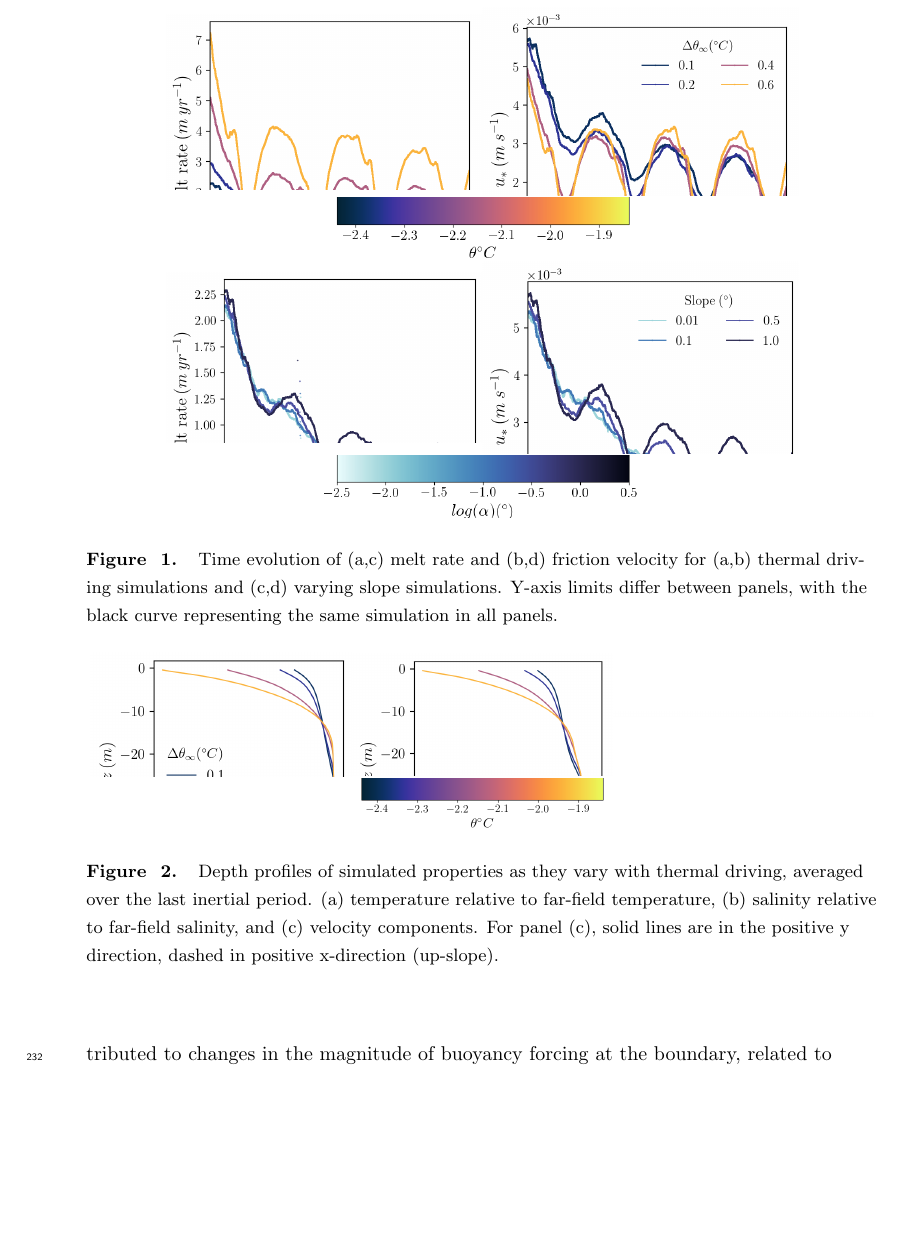
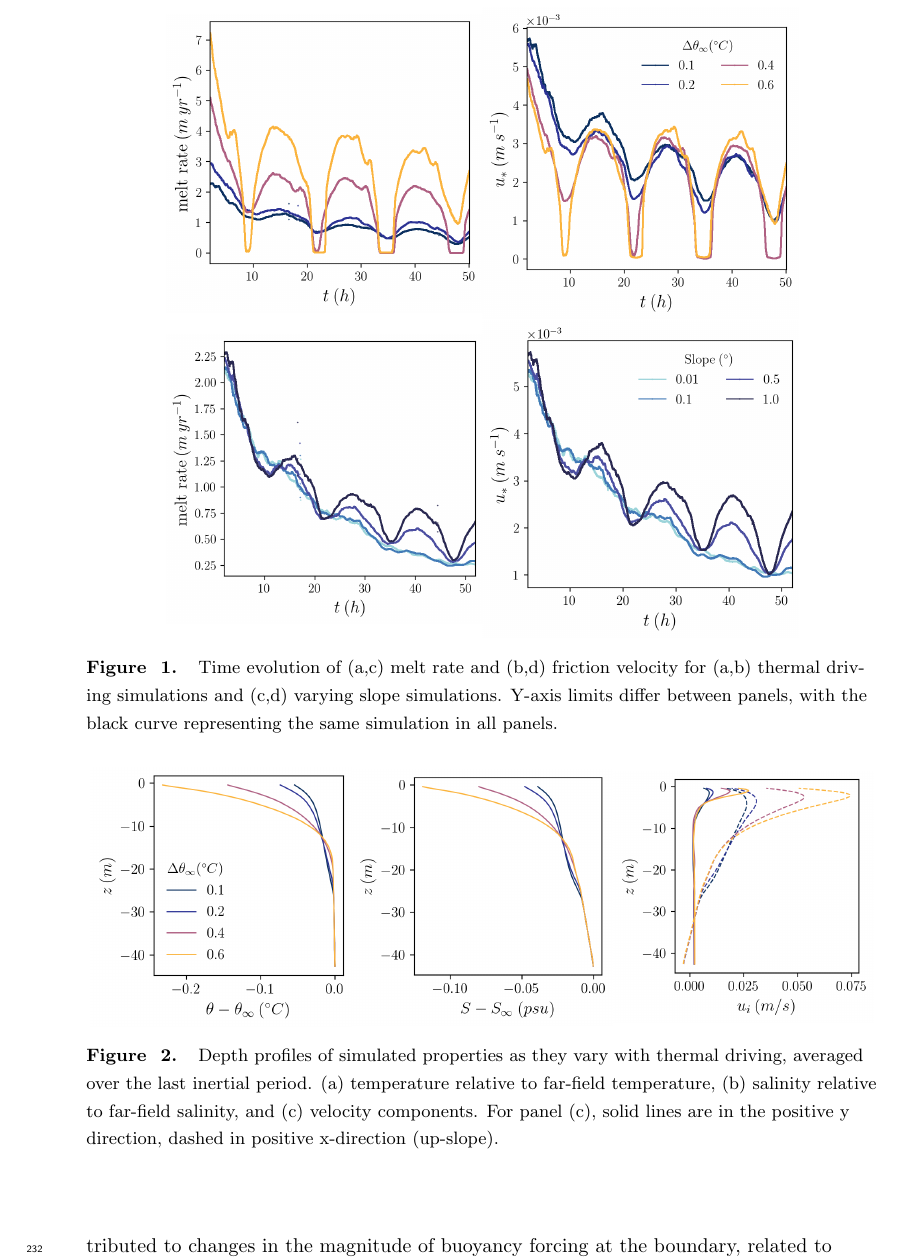
Before and after one commit to cbegeman/iceshelf_les, a LaTeX document (main.tex): part of page 9 of 26, cut so that both start at the same text, the shorter picture padded with empty space. Compiled offline with pdfLaTeX.

Commit message:
Updates from Overleaf

```diff
--- a/main.tex
+++ b/main.tex
@@ -207,19 +207,17 @@ Melt rates decline over the course of the simulations (Figure \ref{fig:timeserie
 \begin{figure}[h!]
     \centering
     \begin{minipage}{0.4\textwidth}
-        \includegraphics[trim={0 4cm 0 0},clip,width=\textwidth]{Figures/melt_cmp_dT_t.png}
+        \includegraphics[trim={0 0cm 0 0},clip,width=\textwidth]{Figures/melt_cmp_dT_t.png}
     \end{minipage}%
     \begin{minipage}{0.4\textwidth}
-        \includegraphics[trim={0 4cm 0 0},clip,width=\textwidth]{Figures/us_cmp_dT_t.png}
+        \includegraphics[trim={0 0cm 0 0},clip,width=\textwidth]{Figures/us_cmp_dT_t.png}
     \end{minipage}
-    \includegraphics[width=0.4\textwidth,trim={1cm 0cm 1cm 5cm}, clip]{Figures/colorbar_thermal_driving.png}
     \begin{minipage}{0.4\textwidth}
-        \includegraphics[trim={0 4cm 0 0},clip,width=\textwidth]{Figures/melt_cmp_dslope_t.png}
+        \includegraphics[trim={0 0cm 0 0},clip,width=\textwidth]{Figures/melt_cmp_dslope_t.png}
     \end{minipage}%
     \begin{minipage}{0.4\textwidth}
-        \includegraphics[trim={0 4cm 0 0},clip,width=\textwidth]{Figures/us_cmp_dslope_t.png}
+        \includegraphics[trim={0 0cm 0 0},clip,width=\textwidth]{Figures/us_cmp_dslope_t.png}
     \end{minipage}
-    \includegraphics[width=0.4\textwidth,trim={1cm 0cm 1cm 5cm}, clip]{Figures/colorbar_slope.png}
     \caption{Time evolution of (a,c) melt rate and (b,d) friction velocity for (a,b) thermal driving simulations and (c,d) varying slope simulations. Y-axis limits differ between panels, with the black curve representing the same simulation in all panels.}
     \label{fig:timeseries}
 \end{figure}
@@ -229,15 +227,14 @@ We present depth-profiles of temperature, salinity, and velocity at the end of a
 \begin{figure}[h!]
     \centering
     \begin{minipage}{0.33\textwidth}
-        \includegraphics[trim={0 4cm 0 0},clip, width=\textwidth]{Figures/pt_cmp_dT_43h_tav13h_z_profile.png}
+        \includegraphics[trim={0 0cm 0 0},clip, width=\textwidth]{Figures/pt_cmp_dT_43h_tav13h_z_profile.png}
     \end{minipage}%
     \begin{minipage}{0.33\textwidth}
-        \includegraphics[trim={0 4cm 0 0},clip, width=\textwidth]{Figures/sa_cmp_dT_43h_tav13h_z_profile.png}
+        \includegraphics[trim={0 0cm 0 0},clip, width=\textwidth]{Figures/sa_cmp_dT_43h_tav13h_z_profile.png}
     \end{minipage}%
     \begin{minipage}{0.33\textwidth}
-        \includegraphics[trim={0 7.5cm 0 0},clip, width=\textwidth]{Figures/velocity_cmp_dT_43h_tav13h_z_profile.png}
+        \includegraphics[trim={0 0cm 0 0},clip, width=\textwidth]{Figures/velocity_cmp_dT_43h_tav13h_z_profile.png}
     \end{minipage}
-    \newline\includegraphics[width=0.33\textwidth,trim={1cm 0cm 1cm 5cm}, clip]{Figures/colorbar_thermal_driving.png}
     \caption{Depth profiles of simulated properties as they vary with thermal driving, averaged over the last inertial period. (a) temperature relative to far-field temperature, (b) salinity relative to far-field salinity, and (c) velocity components. For panel (c), solid lines are in the positive y direction, dashed in positive x-direction (up-slope).}
     \label{fig:dT_profiles}
     % change colorbar label to \theta_\infty
```
Also changed, not shown: main.tex (14 more changed lines).
